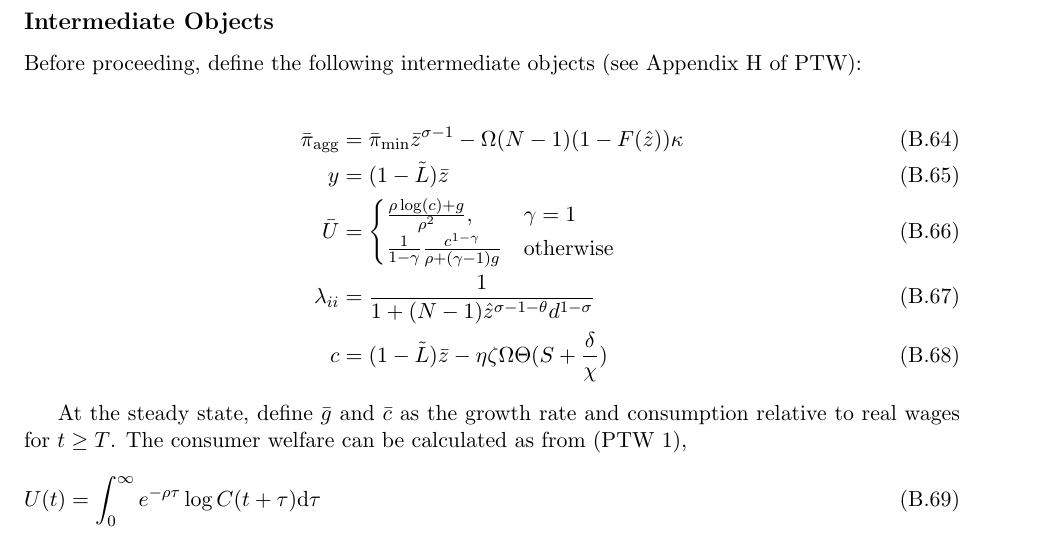
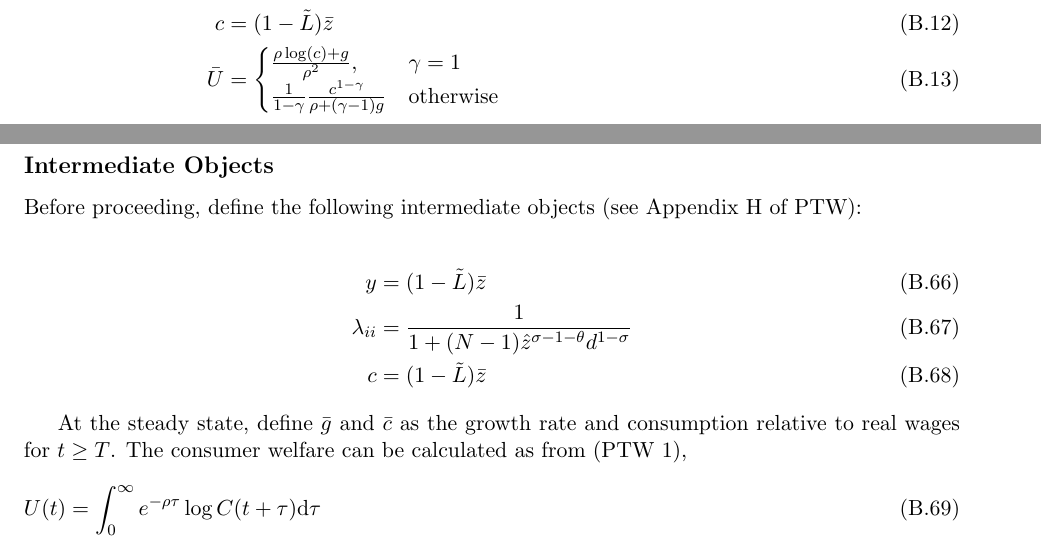
Before and after one commit to jlperla/PerlaTonettiWaugh.jl, a LaTeX document (docs/numerical_algorithm.tex): part of page 13 of 17 before the commit and two parts of pages 8 and 13 of 17 after it, the two joined at a grey line, cut at the place of the change. Compiled offline with pdfLaTeX.

Commit message:
Update appendix for welfare calculation (See #144)

```diff
--- a/docs/numerical_algorithm.tex
+++ b/docs/numerical_algorithm.tex
@@ -438,15 +444,9 @@ M(t) &=M(0)\times\begin{cases}
 Before proceeding, define the following intermediate objects (see Appendix H of PTW):
 
 \begin{align}
-	\bar{\pi}_{\textup{agg}} &= \bar{\pi}_{\min}\bar{z}^{\sigma-1} - \Omega(N - 1)(1 - F(\hat{z}))\kappa \\
 	y &= (1 - \tilde{L})\bar{z} \\
-	\bar{U} &=
-	\begin{cases}
-		\frac{\rho \log(c) + g}{\rho^2}, & \gamma = 1 \\
- 		\frac{1}{1-\gamma} \frac{c^{1 - \gamma}}{\rho + (\gamma - 1)g} & \text{otherwise}
-	\end{cases} \\
 	\lambda_{ii} &= \frac{1}{1 + (N-1)\hat{z}^{\sigma - 1 - \theta}d^{1-\sigma}} \\
-	c &= (1 - \tilde{L})\bar{z} - \eta \zeta \Omega \Theta (S + \frac{\delta}{\chi})
+	c &= (1 - \tilde{L})\bar{z}
 \end{align}
 
 
```
Also changed, not shown: docs/numerical_algorithm.tex (8 more changed lines).
